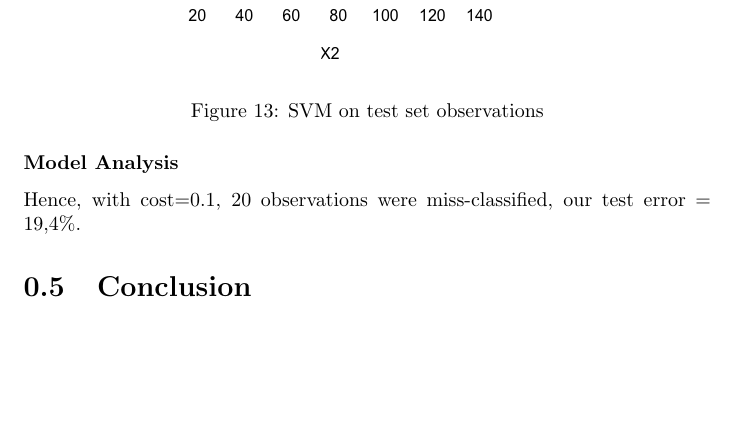
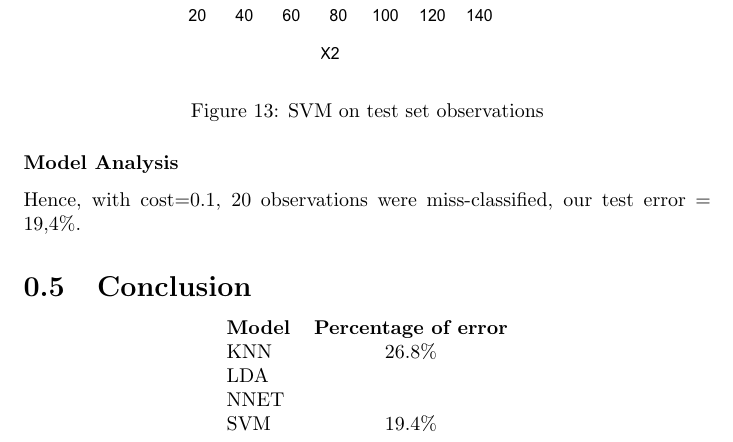
Before and after one commit to Zineb-SLAM/SY19_TP7, a LaTeX document (main.tex): part of page 22 of 22, cut so that both start at the same text, the shorter picture padded with empty space. Compiled offline with pdfLaTeX.

Commit message:
conclusion

```diff
--- a/main.tex
+++ b/main.tex
@@ -544,4 +544,13 @@ plot(x= model.svm, data= test_set, formula= X1~X2)
 Hence, with cost=0.1, 20 observations were miss-classified, our test error = 19,4\%.
 
 \section{Conclusion}
+\begin{center}
+\begin{tabular}{l c}
+\textbf{Model} & \textbf{Percentage of error} \\
+KNN & 26.8\% \\
+LDA & \\
+NNET & \\
+SVM & 19.4\%
+\end{tabular}
+\end{center}
 \end{document}
```
